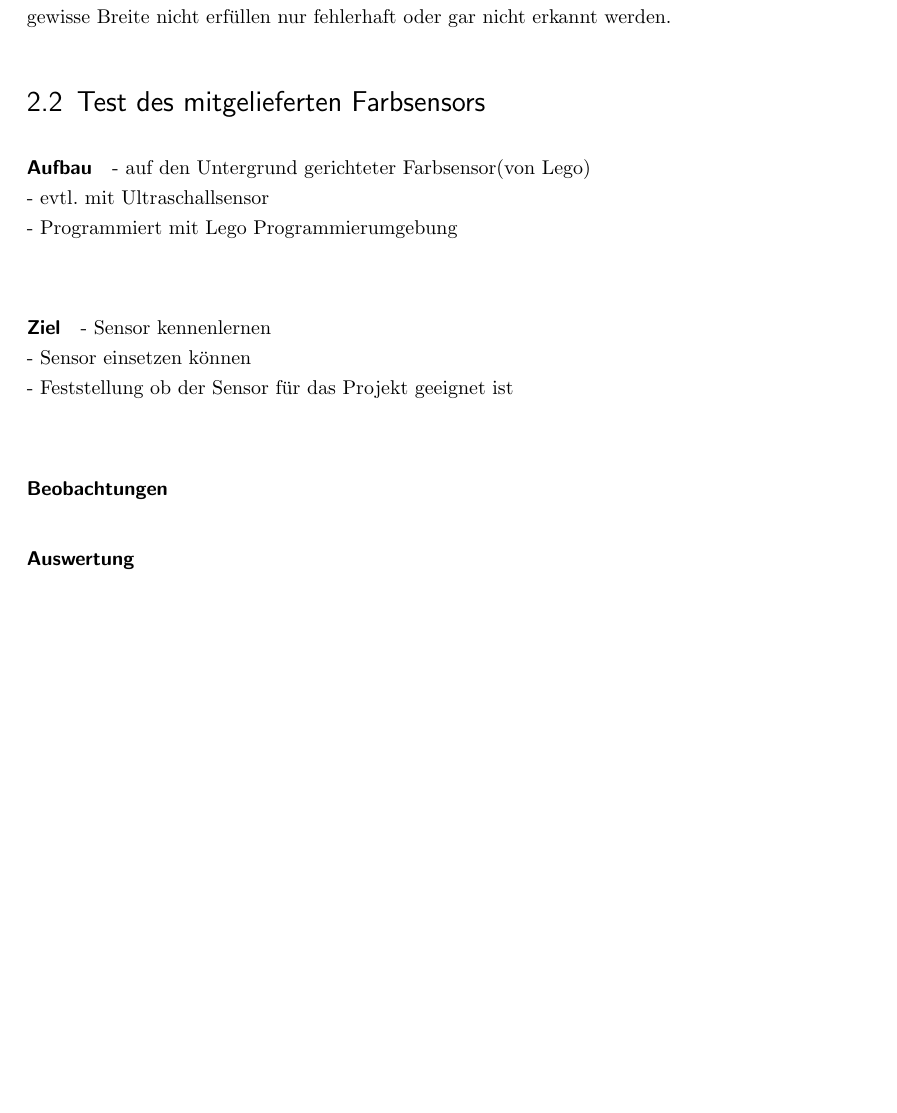
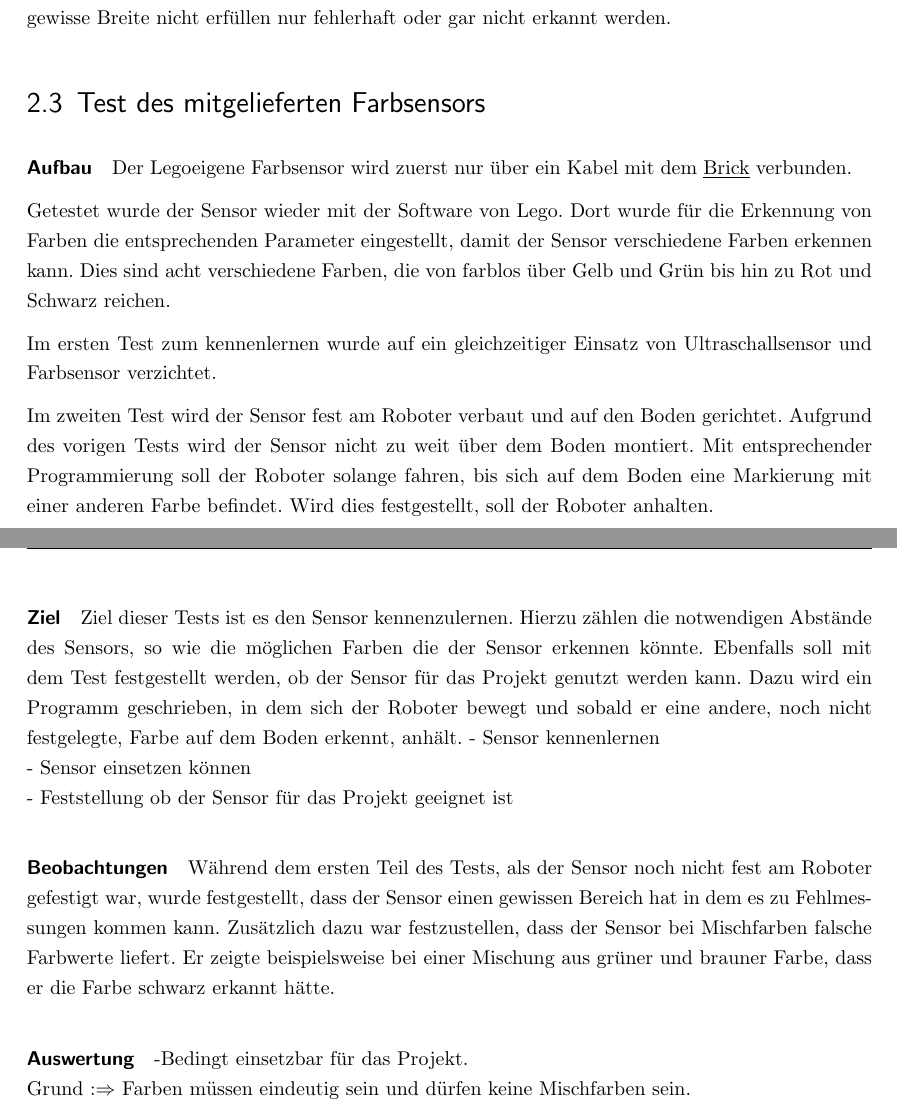
Before and after one commit to saschlick/Studienarbeit, a LaTeX document (Studienarbeit/Dokument/Skript.tex, which reads Studienarbeit/Dokument/content/02-ersteExperimente.tex, Studienarbeit/Dokument/content/0X-Anhang.tex): part of page 6 of 11 before the commit and two parts of pages 6 and 7 of 12 after it, the two joined at a grey line, cut so that both start at the same text, the shorter picture padded with empty space. The pictures show the PDF file Studienarbeit/Dokument/Skript.pdf that the author committed with the source.

Commit message:
Textuelle Überarbeitung
-Bild eingefügt von Testprogramm des Legosensors im Anhang unter Test
des Farbsenors
-Textuelle Ergaenzung von "Test des mitgelieferten Farbsensors"

```diff
--- a/Studienarbeit/Dokument/content/02-ersteExperimente.tex
+++ b/Studienarbeit/Dokument/content/02-ersteExperimente.tex
@@ -24,14 +26,22 @@ Das Programm zum Ausweichen von Gegenständen ist in Abbildung \vref{fig:ultrasc
 
 \section{Test des mitgelieferten Farbsensors}
 \paragraph{Aufbau}
-- auf den Untergrund gerichteter Farbsensor(von Lego)\\
-- evtl. mit Ultraschallsensor\\
-- Programmiert mit Lego Programmierumgebung\\
+Der Legoeigene Farbsensor wird zuerst nur über ein Kabel mit dem \underline{Brick} verbunden.
 
+Getestet wurde der Sensor wieder mit der Software von Lego. Dort wurde für die Erkennung von Farben die entsprechenden Parameter eingestellt, damit der Sensor verschiedene Farben erkennen kann. Dies sind acht verschiedene Farben, die von farblos über Gelb und Grün bis hin zu Rot und Schwarz reichen.
+
+Im ersten Test zum kennenlernen wurde auf ein gleichzeitiger Einsatz von Ultraschallsensor und Farbsensor verzichtet.
+
+Im zweiten Test wird der Sensor fest am Roboter verbaut und auf den Boden gerichtet. Aufgrund des vorigen Tests wird der Sensor nicht zu weit über dem Boden montiert. Mit entsprechender Programmierung soll der Roboter solange fahren, bis sich auf dem Boden eine Markierung mit einer anderen Farbe befindet. Wird dies festgestellt, soll der Roboter anhalten.
 \paragraph{Ziel}
+Ziel dieser Tests ist es den Sensor kennenzulernen. Hierzu zählen die notwendigen Abstände des Sensors, so wie die möglichen Farben die der Sensor erkennen könnte.
+Ebenfalls soll mit dem Test festgestellt werden, ob der Sensor für das Projekt genutzt werden kann. Dazu wird ein Programm geschrieben, in dem sich der Roboter bewegt und sobald er eine andere, noch nicht festgelegte, Farbe auf dem Boden erkennt, anhält.
 - Sensor kennenlernen\\
 - Sensor einsetzen können\\
-- Feststellung ob der Sensor für das Projekt geeignet ist\\
+- Feststellung ob der Sensor für das Projekt geeignet ist
 
 \paragraph{Beobachtungen}
+Während dem ersten Teil des Tests, als der Sensor noch nicht fest am Roboter gefestigt war, wurde festgestellt, dass der Sensor einen gewissen Bereich hat in dem es zu Fehlmessungen kommen kann. Zusätzlich dazu war festzustellen, dass der Sensor bei Mischfarben falsche Farbwerte liefert. Er zeigte beispielsweise bei einer Mischung aus grüner und brauner Farbe, dass er die Farbe schwarz erkannt hätte.
 \paragraph{Auswertung}
+-Bedingt einsetzbar für das Projekt.\\
+Grund :$\Rightarrow$ Farben müssen eindeutig sein und dürfen keine Mischfarben sein.
--- a/Studienarbeit/Dokument/content/0X-Anhang.tex
+++ b/Studienarbeit/Dokument/content/0X-Anhang.tex
@@ -17,3 +17,5 @@ Trifft der Vergleich \textbf{Vergleich erläutern} zu so fährt der Roboter mit
 Trifft der Vergleich nicht zu, wird zuerst ein Ton über den integrierten Lautsprecher ausgegeben. Dieser Ton ist ein 440Hz Ton und wird mit voller Lautstärke eine Sekunde lang ausgegeben. Anschliesend fährt der Roboter mit halber Kraft zwei Radumdrehung zurück. Ist dies erledigt, soll sich der Roboter um 45 Grad drehen. Aufgrund der Endlosschleife wird wieder von Vorne begonnen und der Ultraschallsensor wird abgefragt. Dieser Zweig ist in der Darstellung \vref{fig:ultraschallsensorprog} an dem darüber stehenden x zuerkennen.
 
 \section{Testprogramm des Farbsensor}
+\begin{figure}[htb]
+\centering
```
Also changed, not shown: Studienarbeit/Dokument/Bilder/Prog_LichtsensorLego_v1.PNG (added), Studienarbeit/Dokument/Skript.pdf, Studienarbeit/Dokument/content/02-ersteExperimente.tex (2 more changed lines), Studienarbeit/Dokument/content/0X-Anhang.tex (4 more changed lines), 2 other files.
